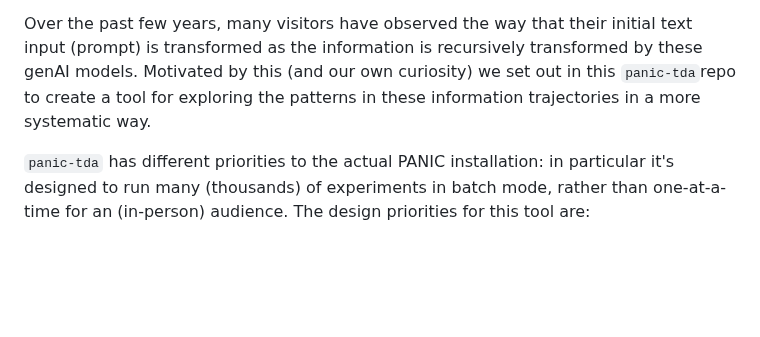
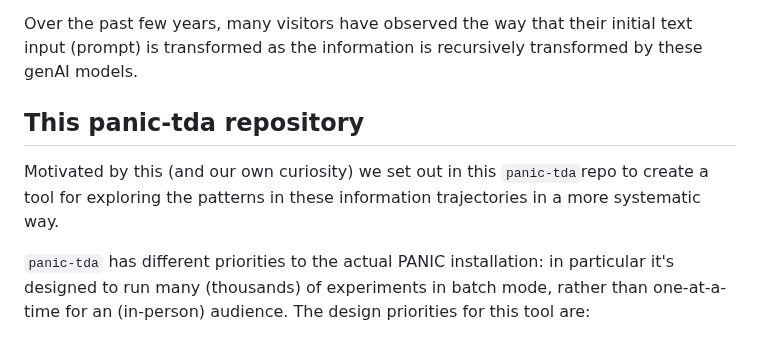
Before and after one commit to ANUcybernetics/panic-tda, a Markdown page: DESIGN.md, the part around the change. Drawn GitHub-style; blank space fills up the shorter version.

```diff
--- a/DESIGN.md
+++ b/DESIGN.md
@@ -29,9 +29,13 @@ The PANIC! installation is a combination of software and hardware:
 
 Over the past few years, many visitors have observed the way that their initial
 text input (prompt) is transformed as the information is recursively transformed
-by these genAI models. Motivated by this (and our own curiosity) we set out in
-this `panic-tda`repo to create a tool for exploring the patterns in these
-information trajectories in a more systematic way.
+by these genAI models.
+
+## This panic-tda repository
+
+Motivated by this (and our own curiosity) we set out in this `panic-tda`repo to
+create a tool for exploring the patterns in these information trajectories in a
+more systematic way.
 
 `panic-tda` has different priorities to the actual PANIC installation: in
 particular it's designed to run many (thousands) of experiments in batch mode,
```
Also changed, not shown: README.md (+5 -5 lines).
